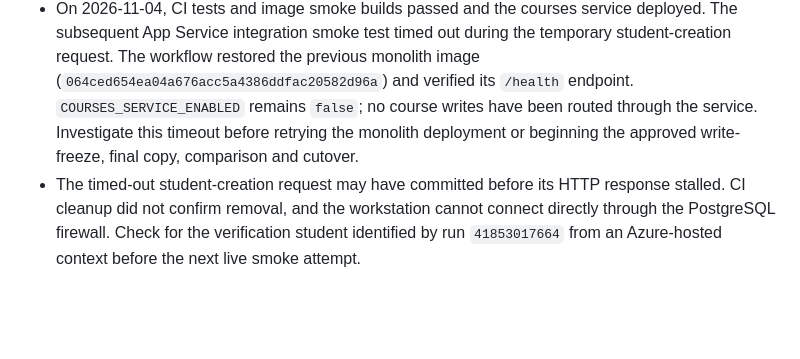
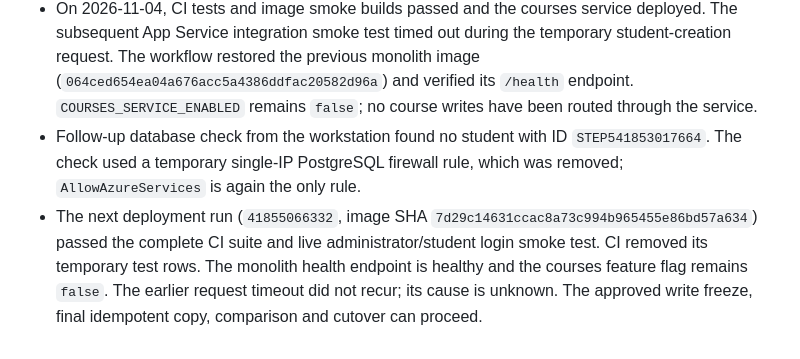
Before and after one commit to xipasha/monolithic-student-management-system, a Markdown page: MIGRATION_LOG.md, the part around the change. Drawn GitHub-style; blank space fills up the shorter version.

Commit message:
Record successful courses smoke and database check

```diff
--- a/MIGRATION_LOG.md
+++ b/MIGRATION_LOG.md
@@ -588,11 +588,14 @@ student account and automatically restored the previous image.
   the temporary student-creation request. The workflow restored the previous
   monolith image (`064ced654ea04a676acc5a4386ddfac20582d96a`) and verified its
   `/health` endpoint. `COURSES_SERVICE_ENABLED` remains `false`; no course
-  writes have been routed through the service. Investigate this timeout before
-  retrying the monolith deployment or beginning the approved write-freeze,
-  final copy, comparison and cutover.
-- The timed-out student-creation request may have committed before its HTTP
-  response stalled. CI cleanup did not confirm removal, and the workstation
-  cannot connect directly through the PostgreSQL firewall. Check for the
-  verification student identified by run `41853017664` from an Azure-hosted
-  context before the next live smoke attempt.
+  writes have been routed through the service.
+- Follow-up database check from the workstation found no student with ID
+  `STEP541853017664`. The check used a temporary single-IP PostgreSQL firewall
+  rule, which was removed; `AllowAzureServices` is again the only rule.
+- The next deployment run (`41855066332`, image SHA
+  `7d29c14631ccac8a73c994b965455e86bd57a634`) passed the complete CI suite and
+  live administrator/student login smoke test. CI removed its temporary test
+  rows. The monolith health endpoint is healthy and the courses feature flag
+  remains `false`. The earlier request timeout did not recur; its cause is
+  unknown. The approved write freeze, final idempotent copy, comparison and
+  cutover can proceed.
```
